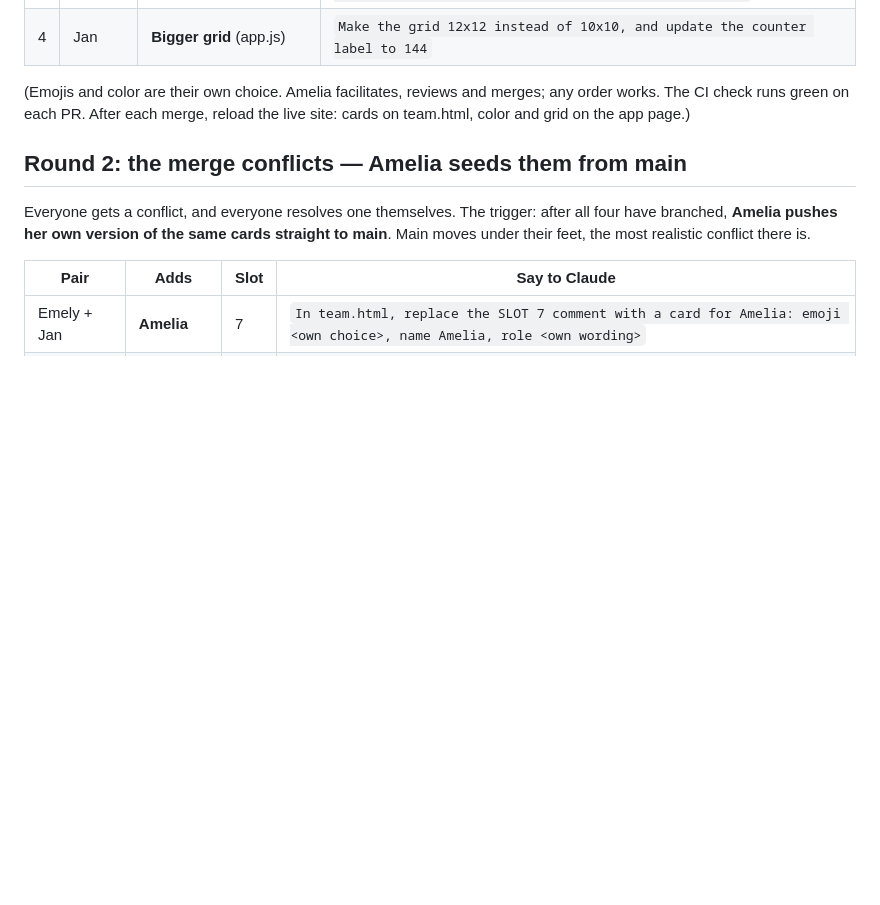
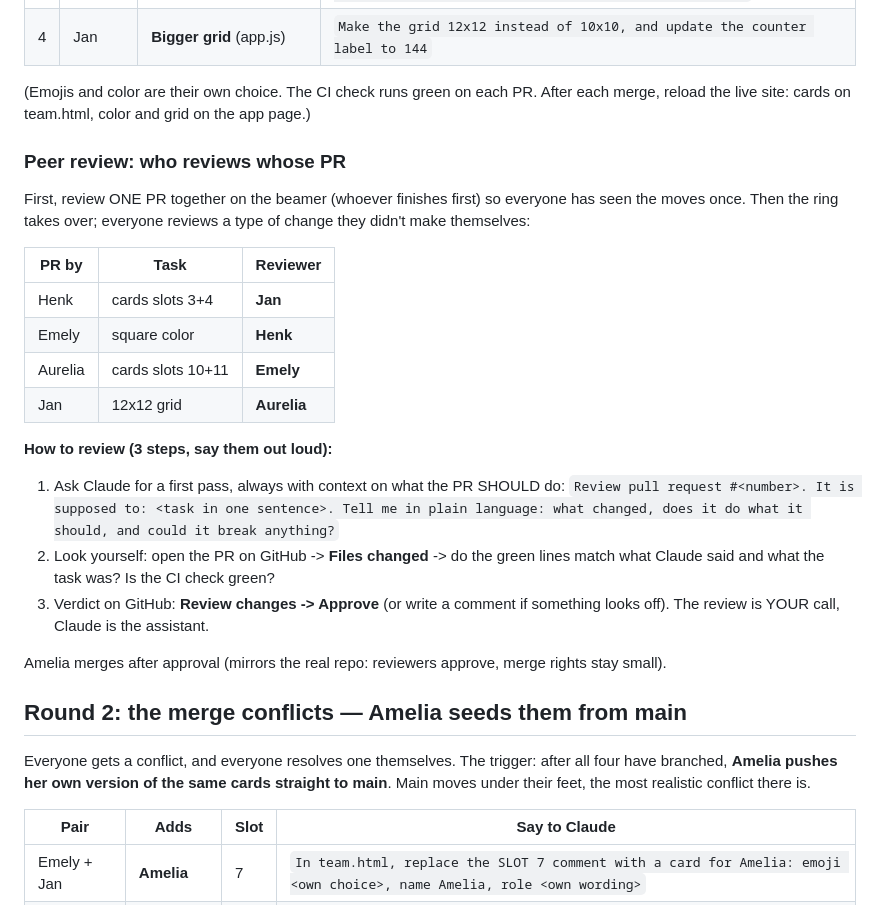
Before and after one commit to Ameowsle/claim-a-square, a Markdown page: FACILITATOR.md, the part around the change. Rendered like a GitHub page; blank space fills up the shorter version.

Commit message:
Add peer-review ring and review prompt best practice

```diff
--- a/FACILITATOR.md
+++ b/FACILITATOR.md
@@ -28,9 +28,36 @@ Everyone: `Create a branch called <name>` first, then their task, then
 | 3 | Aurelia | Cards in **slots 10+11**: herself + Jan (team.html) | `In team.html, replace the SLOT 10 comment with a card for me (emoji 🚀, name Aurelia, role <role>) and the SLOT 11 comment with a card for Jan (emoji 🧩, name Jan, role <role>)` |
 | 4 | Jan | **Bigger grid** (app.js) | `Make the grid 12x12 instead of 10x10, and update the counter label to 144` |
 
-(Emojis and color are their own choice. Amelia facilitates, reviews and merges;
-any order works. The CI check runs green on each PR. After each merge, reload
-the live site: cards on team.html, color and grid on the app page.)
+(Emojis and color are their own choice. The CI check runs green on each PR.
+After each merge, reload the live site: cards on team.html, color and grid on
+the app page.)
+
+### Peer review: who reviews whose PR
+
+First, review ONE PR together on the beamer (whoever finishes first) so
+everyone has seen the moves once. Then the ring takes over; everyone reviews
+a type of change they didn't make themselves:
+
+| PR by | Task | Reviewer |
+|-------|------|----------|
+| Henk | cards slots 3+4 | **Jan** |
+| Emely | square color | **Henk** |
+| Aurelia | cards slots 10+11 | **Emely** |
+| Jan | 12x12 grid | **Aurelia** |
+
+**How to review (3 steps, say them out loud):**
+
+1. Ask Claude for a first pass, always with context on what the PR SHOULD do:
+   `Review pull request #<number>. It is supposed to: <task in one sentence>.
+   Tell me in plain language: what changed, does it do what it should, and
+   could it break anything?`
+2. Look yourself: open the PR on GitHub -> **Files changed** -> do the green
+   lines match what Claude said and what the task was? Is the CI check green?
+3. Verdict on GitHub: **Review changes -> Approve** (or write a comment if
+   something looks off). The review is YOUR call, Claude is the assistant.
+
+Amelia merges after approval (mirrors the real repo: reviewers approve,
+merge rights stay small).
 
 ## Round 2: the merge conflicts — Amelia seeds them from main
 
```
